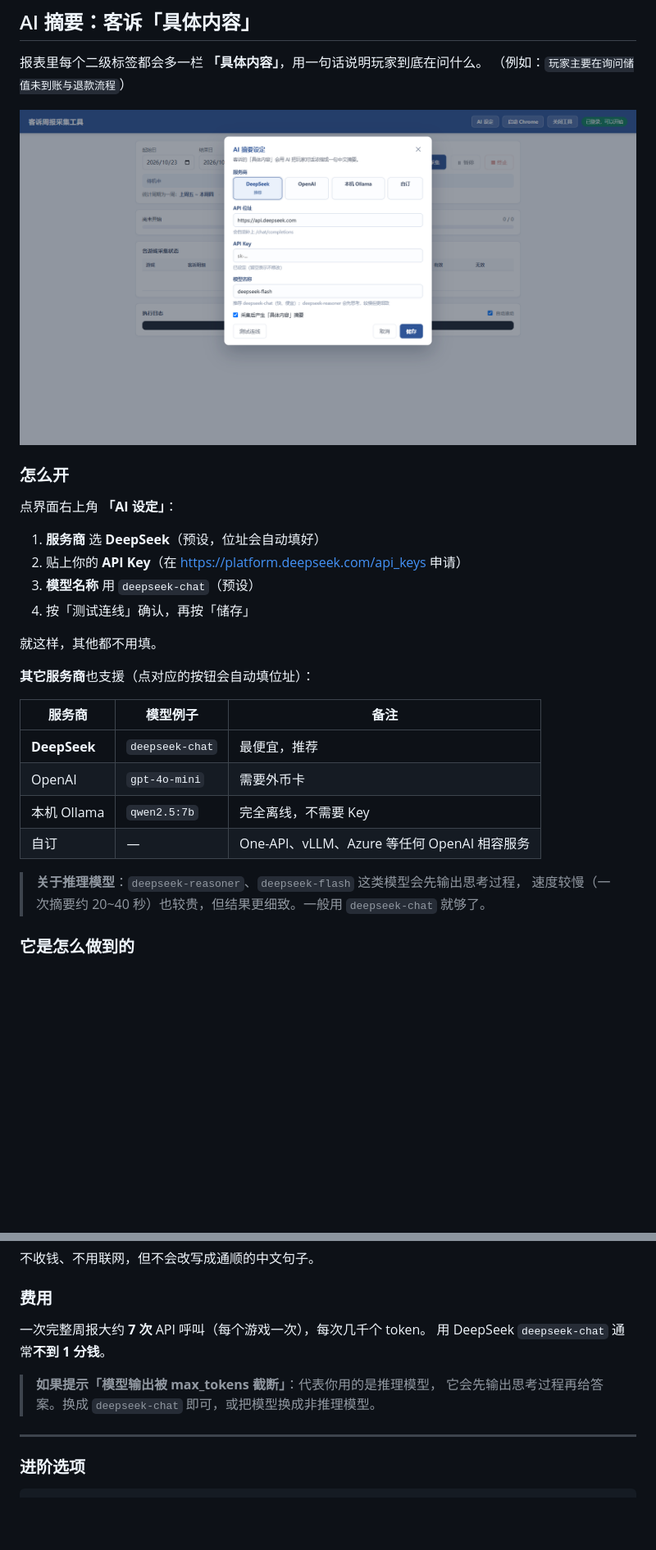
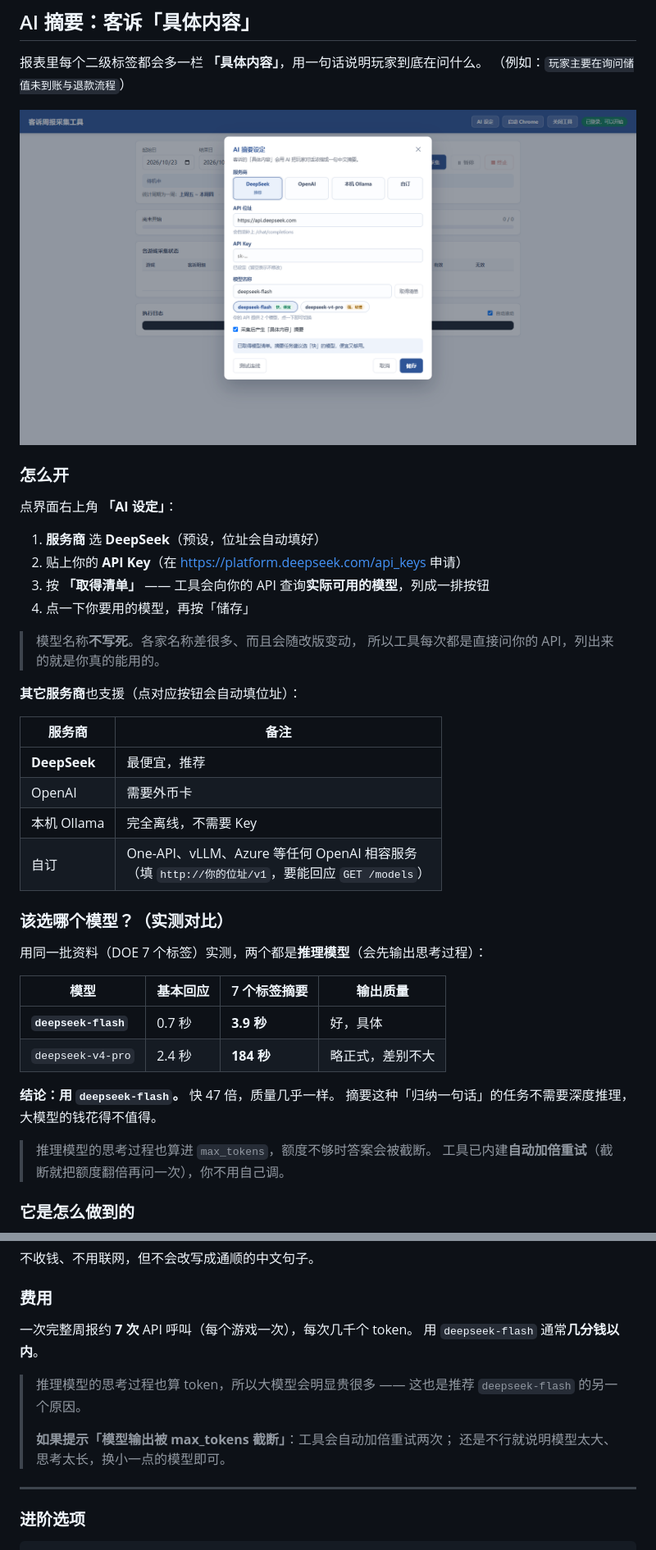
Before and after one commit to zjr39/aihelp-weekly-report, a Markdown page: README.md, 2 parts joined by grey strips. Shown: that part at 82% size. GitHub-like rendering; pictures changed too: docs/settings.png; blank space fills up the shorter version.

```diff
--- a/README.md
+++ b/README.md
@@ -220,22 +220,35 @@ AIHelp 客诉统计页有个下拉选单决定「时间怎么归到週期」：
 
 1. **服务商** 选 **DeepSeek**（预设，位址会自动填好）
 2. 贴上你的 **API Key**（在 <https://platform.deepseek.com/api_keys> 申请）
-3. **模型名称** 用 `deepseek-chat`（预设）
-4. 按「测试连线」确认，再按「储存」
+3. 按 **「取得清单」** —— 工具会向你的 API 查询**实际可用的模型**，列成一排按钮
+4. 点一下你要用的模型，再按「储存」
 
-就这样，其他都不用填。
+> 模型名称**不写死**。各家名称差很多、而且会随改版变动，
+> 所以工具每次都是直接问你的 API，列出来的就是你真的能用的。
 
-**其它服务商**也支援（点对应的按钮会自动填位址）：
+**其它服务商**也支援（点对应按钮会自动填位址）：
 
-| 服务商 | 模型例子 | 备注 |
-|---|---|---|
-| **DeepSeek** | `deepseek-chat` | 最便宜，推荐 |
-| OpenAI | `gpt-4o-mini` | 需要外币卡 |
-| 本机 Ollama | `qwen2.5:7b` | 完全离线，不需要 Key |
-| 自订 | — | One-API、vLLM、Azure 等任何 OpenAI 相容服务 |
+| 服务商 | 备注 |
+|---|---|
+| **DeepSeek** | 最便宜，推荐 |
+| OpenAI | 需要外币卡 |
+| 本机 Ollama | 完全离线，不需要 Key |
+| 自订 | One-API、vLLM、Azure 等任何 OpenAI 相容服务<br>（填 `http://你的位址/v1`，要能回应 `GET /models`） |
 
-> **关于推理模型**：`deepseek-reasoner`、`deepseek-flash` 这类模型会先输出思考过程，
-> 速度较慢（一次摘要约 20~40 秒）也较贵，但结果更细致。一般用 `deepseek-chat` 就够了。
+### 该选哪个模型？（实测对比）
+
+用同一批资料（DOE 7 个标签）实测，两个都是**推理模型**（会先输出思考过程）：
+
+| 模型 | 基本回应 | 7 个标签摘要 | 输出质量 |
+|---|---|---|---|
+| **`deepseek-flash`** | 0.7 秒 | **3.9 秒** | 好，具体 |
+| `deepseek-v4-pro` | 2.4 秒 | **184 秒** | 略正式，差别不大 |
+
+**结论：用 `deepseek-flash`。** 快 47 倍，质量几乎一样。
+摘要这种「归纳一句话」的任务不需要深度推理，大模型的钱花得不值得。
+
+> 推理模型的思考过程也算进 `max_tokens`，额度不够时答案会被截断。
+> 工具已内建**自动加倍重试**（截断就把额度翻倍再问一次），你不用自己调。
 
 ### 它是怎么做到的
 
@@ -268,11 +281,14 @@ AIHelp 客诉统计页有个下拉选单决定「时间怎么归到週期」：
 
 ### 费用
 
-一次完整周报大约 **7 次** API 呼叫（每个游戏一次），每次几千个 token。
-用 DeepSeek `deepseek-chat` 通常**不到 1 分钱**。
+一次完整周报约 **7 次** API 呼叫（每个游戏一次），每次几千个 token。
+用 `deepseek-flash` 通常**几分钱以内**。
 
-> **如果提示「模型输出被 max_tokens 截断」**：代表你用的是推理模型，
-> 它会先输出思考过程再给答案。换成 `deepseek-chat` 即可，或把模型换成非推理模型。
+> 推理模型的思考过程也算 token，所以大模型会明显贵很多 —— 这也是推荐
+> `deepseek-flash` 的另一个原因。
+>
+> **如果提示「模型输出被 max_tokens 截断」**：工具会自动加倍重试两次；
+> 还是不行就说明模型太大、思考太长，换小一点的模型即可。
 
 ---
 
```
Also changed, not shown: docs/技术笔记.md (+62 -0 lines), 7 other files.
